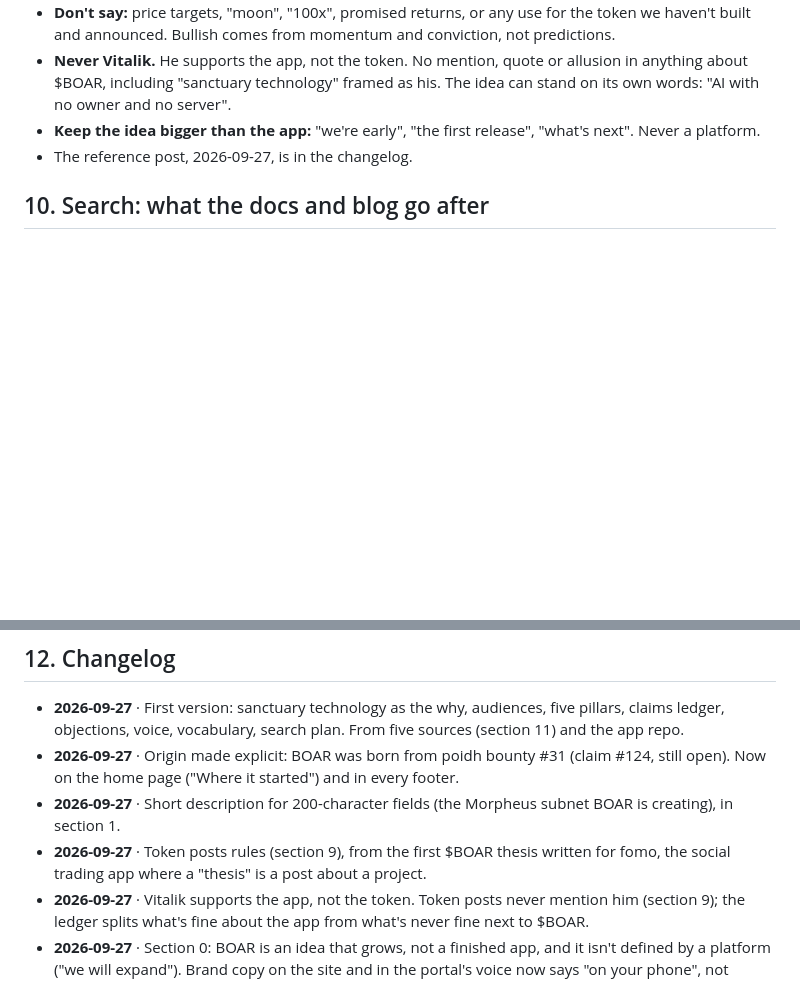
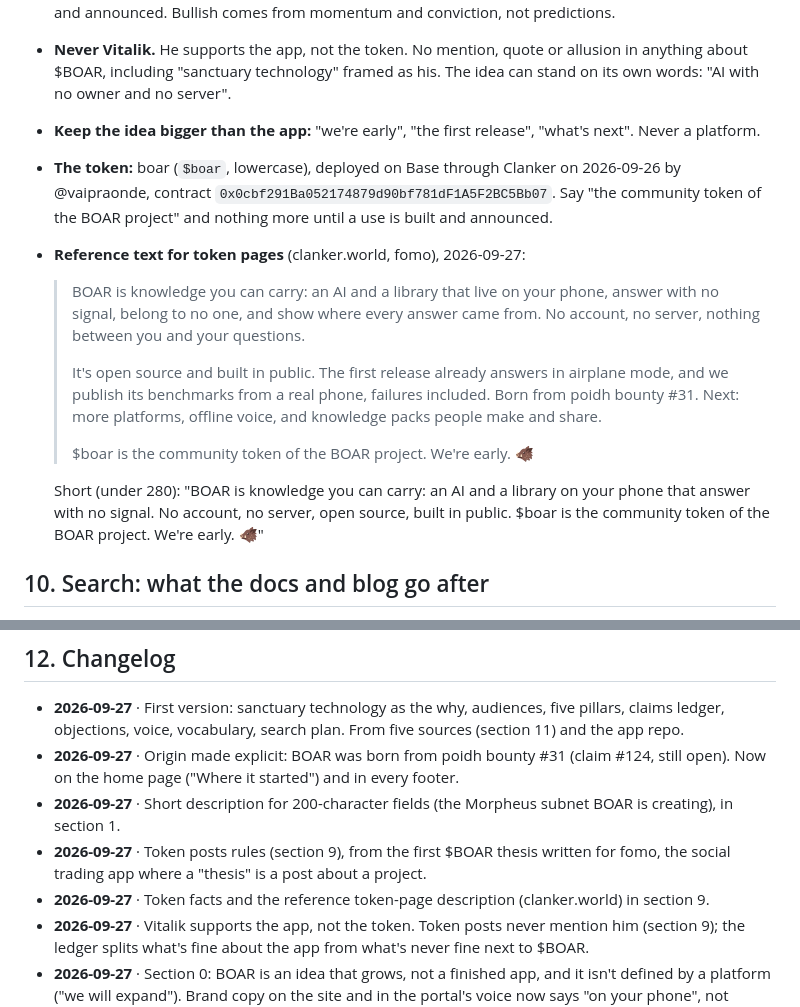
Before and after one commit to rferrari/boar-landing, a Markdown page: brand/playbook.md, 2 parts joined by grey strips. GitHub-like rendering; blank space fills up the shorter version.

Commit message:
Playbook: the $boar token's facts and reference description
Co-Authored-By: Claude Opus 5.5 <noreply@anthropic.com>

```diff
--- a/brand/playbook.md
+++ b/brand/playbook.md
@@ -157,7 +157,16 @@ A post from BOAR's own account about $BOAR (a thesis on fomo, a cast, a reply) m
 - **Don't say:** price targets, "moon", "100x", promised returns, or any use for the token we haven't built and announced. Bullish comes from momentum and conviction, not predictions.
 - **Never Vitalik.** He supports the app, not the token. No mention, quote or allusion in anything about $BOAR, including "sanctuary technology" framed as his. The idea can stand on its own words: "AI with no owner and no server".
 - **Keep the idea bigger than the app:** "we're early", "the first release", "what's next". Never a platform.
-- The reference post, 2026-09-27, is in the changelog.
+- **The token:** boar (`$boar`, lowercase), deployed on Base through Clanker on 2026-09-26 by @vaipraonde, contract `0x0cbf291Ba052174879d90bf781dF1A5F2BC5Bb07`. Say "the community token of the BOAR project" and nothing more until a use is built and announced.
+- **Reference text for token pages** (clanker.world, fomo), 2026-09-27:
+
+  > BOAR is knowledge you can carry: an AI and a library that live on your phone, answer with no signal, belong to no one, and show where every answer came from. No account, no server, nothing between you and your questions.
+  >
+  > It's open source and built in public. The first release already answers in airplane mode, and we publish its benchmarks from a real phone, failures included. Born from poidh bounty #31. Next: more platforms, offline voice, and knowledge packs people make and share.
+  >
+  > $boar is the community token of the BOAR project. We're early. 🐗
+
+  Short (under 280): "BOAR is knowledge you can carry: an AI and a library on your phone that answer with no signal. No account, no server, open source, built in public. $boar is the community token of the BOAR project. We're early. 🐗"
 
 ## 10. Search: what the docs and blog go after
 
@@ -194,5 +203,6 @@ On-page rules: one page, one question. Title under 60 characters with the search
 - **2026-09-27** · Origin made explicit: BOAR was born from poidh bounty #31 (claim #124, still open). Now on the home page ("Where it started") and in every footer.
 - **2026-09-27** · Short description for 200-character fields (the Morpheus subnet BOAR is creating), in section 1.
 - **2026-09-27** · Token posts rules (section 9), from the first $BOAR thesis written for fomo, the social trading app where a "thesis" is a post about a project.
+- **2026-09-27** · Token facts and the reference token-page description (clanker.world) in section 9.
 - **2026-09-27** · Vitalik supports the app, not the token. Token posts never mention him (section 9); the ledger splits what's fine about the app from what's never fine next to $BOAR.
 - **2026-09-27** · Section 0: BOAR is an idea that grows, not a finished app, and it isn't defined by a platform ("we will expand"). Brand copy on the site and in the portal's voice now says "on your phone", not "Android app".
```
